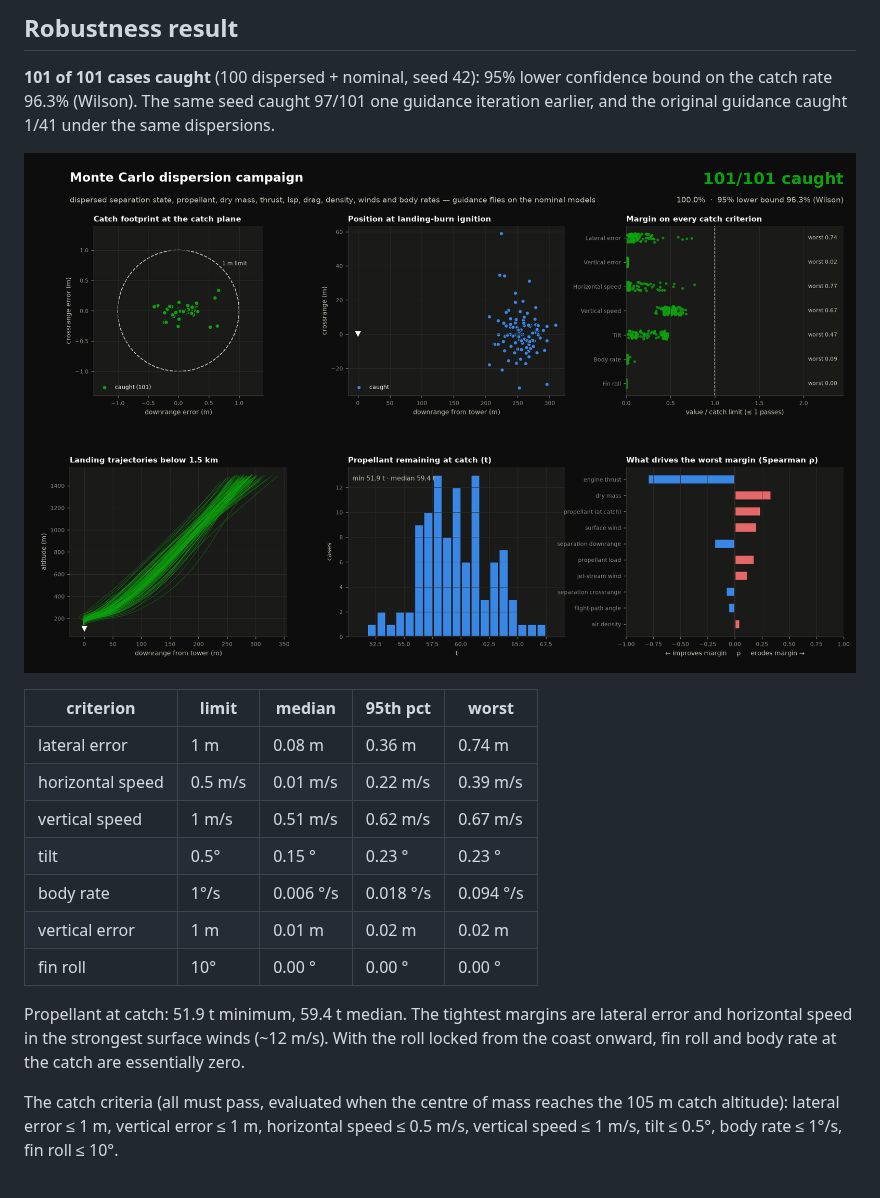
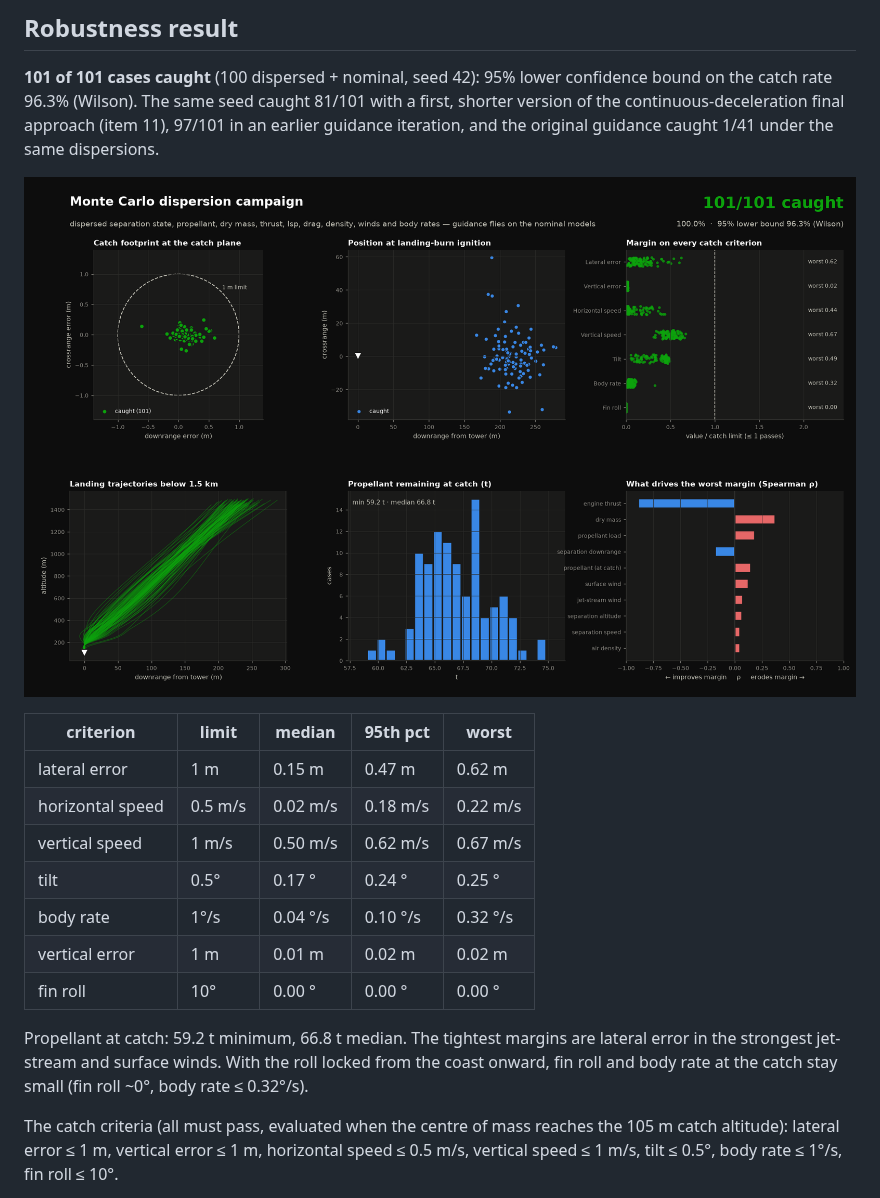
Before and after one commit to Hypnotic008/CatchSim, a Markdown page: README.md, the part around the change. Rendered like a GitHub page; pictures changed too: figs/monte_carlo.png.

Commit message:
Monte Carlo 101/101 with the continuous-deceleration approach; refresh figures and README stats
Co-Authored-By: Claude Opus 5.5 <noreply@anthropic.com>
Claude-Session: https://claude.ai/code/session_013jeXErEPwabzoZsJiSz7Uu

```diff
--- a/README.md
+++ b/README.md
@@ -34,25 +34,26 @@ python run_mission.py --montecarlo 100     # dispersed campaign (~25 min on 3-4
 
 **101 of 101 cases caught** (100 dispersed + nominal, seed 42): 95% lower
 confidence bound on the catch rate 96.3% (Wilson). The same seed
-caught 97/101 one guidance iteration earlier, and the original guidance
+caught 81/101 with a first, shorter version of the continuous-deceleration
+final approach (item 11), 97/101 in an earlier guidance iteration, and the original guidance
 caught 1/41 under the same dispersions.
 
 ![Monte Carlo](figs/monte_carlo.png)
 
 | criterion | limit | median | 95th pct | worst |
 |---|---|---|---|---|
-| lateral error | 1 m | 0.08 m | 0.36 m | 0.74 m |
-| horizontal speed | 0.5 m/s | 0.01 m/s | 0.22 m/s | 0.39 m/s |
-| vertical speed | 1 m/s | 0.51 m/s | 0.62 m/s | 0.67 m/s |
-| tilt | 0.5° | 0.15 ° | 0.23 ° | 0.23 ° |
-| body rate | 1°/s | 0.006 °/s | 0.018 °/s | 0.094 °/s |
+| lateral error | 1 m | 0.15 m | 0.47 m | 0.62 m |
+| horizontal speed | 0.5 m/s | 0.02 m/s | 0.18 m/s | 0.22 m/s |
+| vertical speed | 1 m/s | 0.50 m/s | 0.62 m/s | 0.67 m/s |
+| tilt | 0.5° | 0.17 ° | 0.24 ° | 0.25 ° |
+| body rate | 1°/s | 0.04 °/s | 0.10 °/s | 0.32 °/s |
 | vertical error | 1 m | 0.01 m | 0.02 m | 0.02 m |
 | fin roll | 10° | 0.00 ° | 0.00 ° | 0.00 ° |
 
-Propellant at catch: 51.9 t minimum, 59.4 t median. The tightest
-margins are lateral error and horizontal speed in the strongest surface
-winds (~12 m/s). With the roll locked from the coast onward, fin roll and body rate at
-the catch are essentially zero.
+Propellant at catch: 59.2 t minimum, 66.8 t median. The tightest
+margins are lateral error in the strongest jet-stream and surface winds.
+With the roll locked from the coast onward, fin roll and body rate at
+the catch stay small (fin roll ~0°, body rate ≤ 0.32°/s).
 
 The catch criteria (all must pass, evaluated when the centre of mass reaches
 the 105 m catch altitude): lateral error ≤ 1 m, vertical error ≤ 1 m,
```
Also changed, not shown: figs/landing_detail.png, figs/mission_overview.png, 1 other file.
